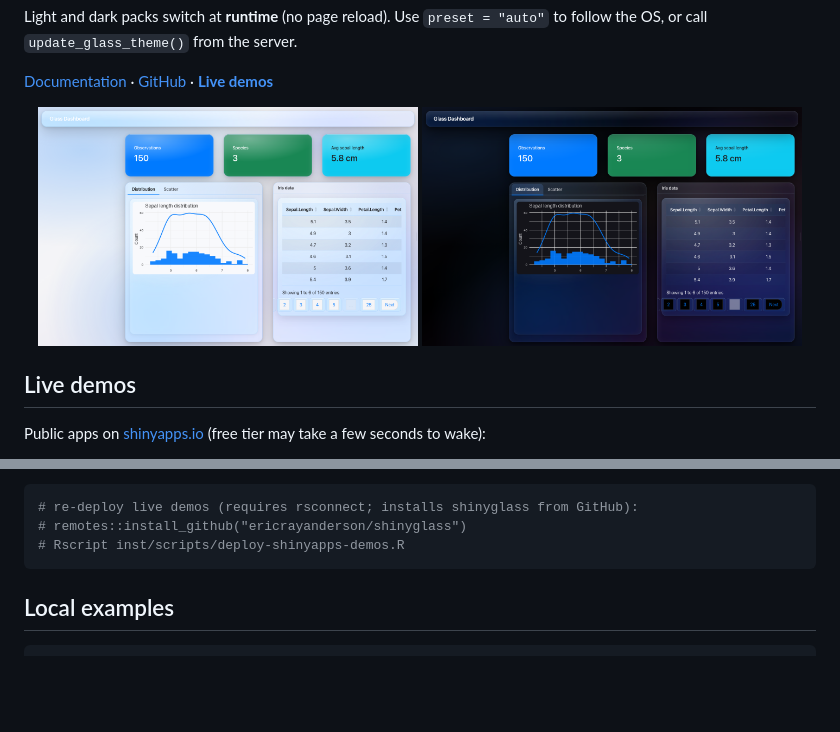
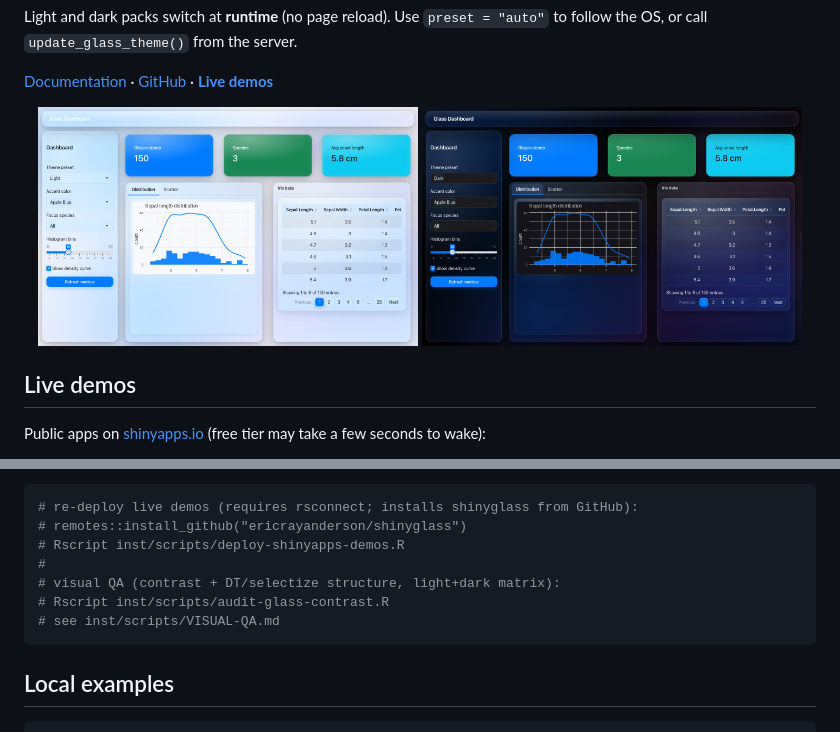
Before and after one commit to ericrayanderson/shinyglass, a Markdown page: README.md, 2 parts joined by grey strips. Drawn GitHub-style; pictures changed too: man/figures/bslib-dashboard-dark.png, man/figures/bslib-dashboard.png; blank space fills up the shorter version.

````diff
--- a/README.md
+++ b/README.md
@@ -63,6 +63,10 @@ See the [theming article](https://ericrayanderson.github.io/shinyglass/articles/
 # re-deploy live demos (requires rsconnect; installs shinyglass from GitHub):
 # remotes::install_github("ericrayanderson/shinyglass")
 # Rscript inst/scripts/deploy-shinyapps-demos.R
+#
+# visual QA (contrast + DT/selectize structure, light+dark matrix):
+# Rscript inst/scripts/audit-glass-contrast.R
+# see inst/scripts/VISUAL-QA.md
 ```
 
 ## Local examples
````
Also changed, not shown: NEWS.md (+12 -0 lines), inst/scripts/VISUAL-QA.md (added, +108 -0 lines), 11 other files.
